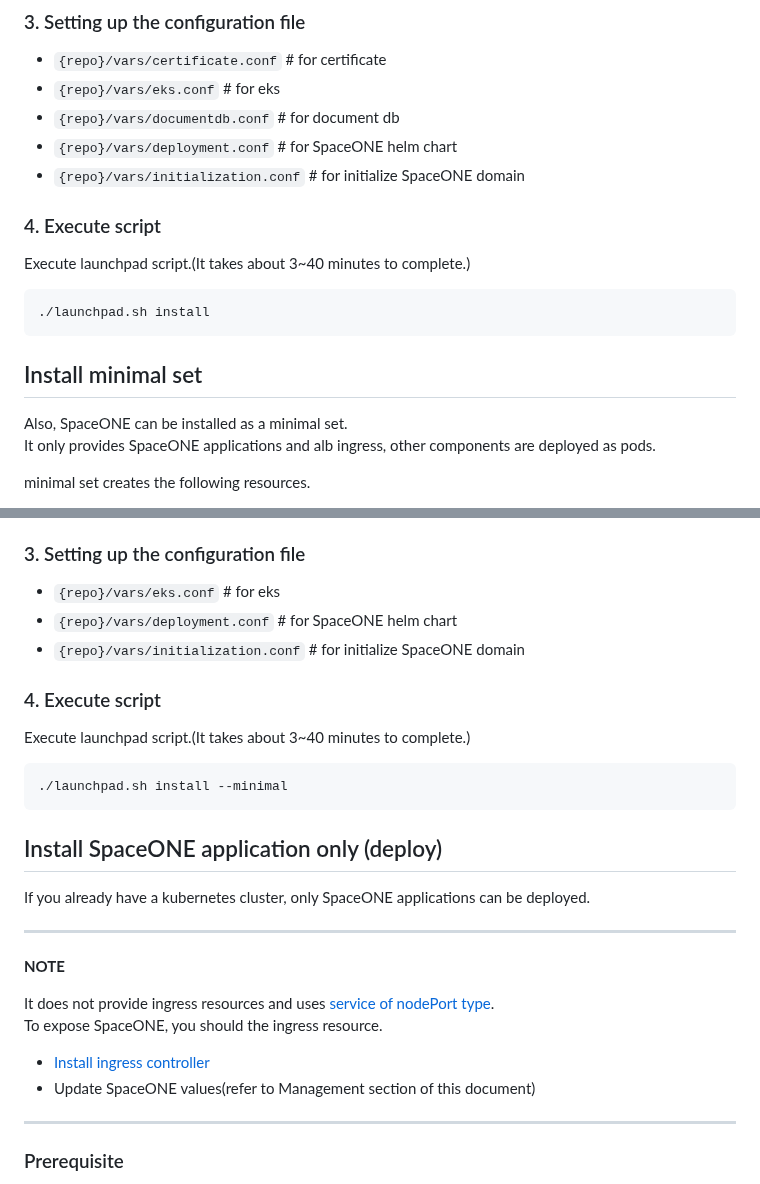
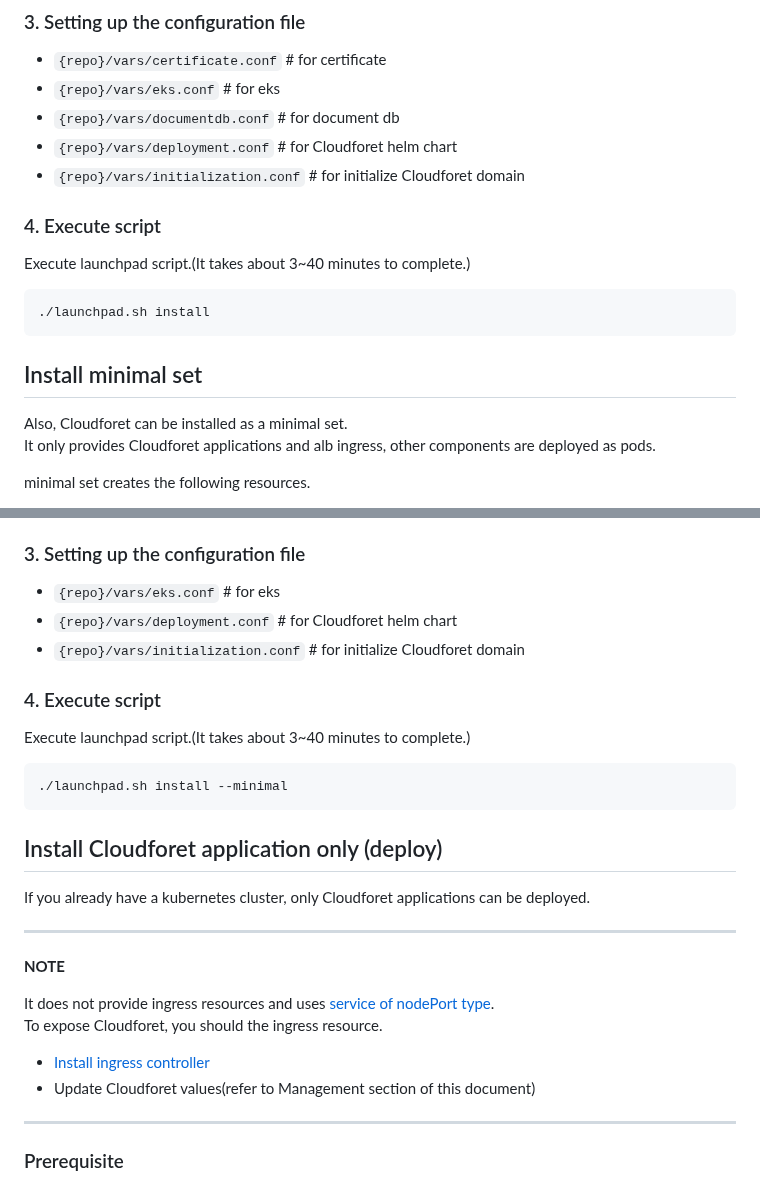
Before and after one commit to cloudforet-io/launchpad, a Markdown page: README.md, 2 parts joined by grey strips. GitHub-like rendering.

````diff
--- a/README.md
+++ b/README.md
@@ -43,8 +43,8 @@ aws:
 - `{repo}/vars/certificate.conf`    # for certificate
 - `{repo}/vars/eks.conf`            # for eks
 - `{repo}/vars/documentdb.conf`     # for document db
-- `{repo}/vars/deployment.conf`     # for SpaceONE helm chart
-- `{repo}/vars/initialization.conf` # for initialize SpaceONE domain
+- `{repo}/vars/deployment.conf`     # for Cloudforet helm chart
+- `{repo}/vars/initialization.conf` # for initialize Cloudforet domain
 
 ### 4. Execute script
 Execute launchpad script.(It takes about 3~40 minutes to complete.)<br>
@@ -52,8 +52,8 @@ Execute launchpad script.(It takes about 3~40 minutes to complete.)<br>
 ./launchpad.sh install
 ```
 ## Install minimal set
-Also, SpaceONE can be installed as a minimal set.<br>
-It only provides SpaceONE applications and alb ingress, other components are deployed as pods.
+Also, Cloudforet can be installed as a minimal set.<br>
+It only provides Cloudforet applications and alb ingress, other components are deployed as pods.
 
 minimal set creates the following resources.
 - VPC & EKS
@@ -84,24 +84,24 @@ aws:
 
 ### 3. Setting up the configuration file
 - `{repo}/vars/eks.conf`            # for eks
-- `{repo}/vars/deployment.conf`     # for SpaceONE helm chart
-- `{repo}/vars/initialization.conf` # for initialize SpaceONE domain
+- `{repo}/vars/deployment.conf`     # for Cloudforet helm chart
+- `{repo}/vars/initialization.conf` # for initialize Cloudforet domain
 ### 4. Execute script
 Execute launchpad script.(It takes about 3~40 minutes to complete.)<br>
 ```
 ./launchpad.sh install --minimal
 ```
 
-## Install SpaceONE application only (deploy)
-If you already have a kubernetes cluster, only SpaceONE applications can be deployed.
+## Install Cloudforet application only (deploy)
+If you already have a kubernetes cluster, only Cloudforet applications can be deployed.
 
 ---
 **NOTE**
 
 It does not provide ingress resources and uses [service of nodePort type](https://kubernetes.io/docs/concepts/services-networking/service/#publishing-services-service-types).<br>
-To expose SpaceONE, you should the ingress resource.
+To expose Cloudforet, you should the ingress resource.
 - [Install ingress controller](https://kubernetes.io/docs/concepts/services-networking/ingress-controllers/)
-- Update SpaceONE values(refer to Management section of this document)<br>
+- Update Cloudforet values(refer to Management section of this document)<br>
 
 ---
 
````
Also changed, not shown: other parts of README.md (+16 -16 lines).
